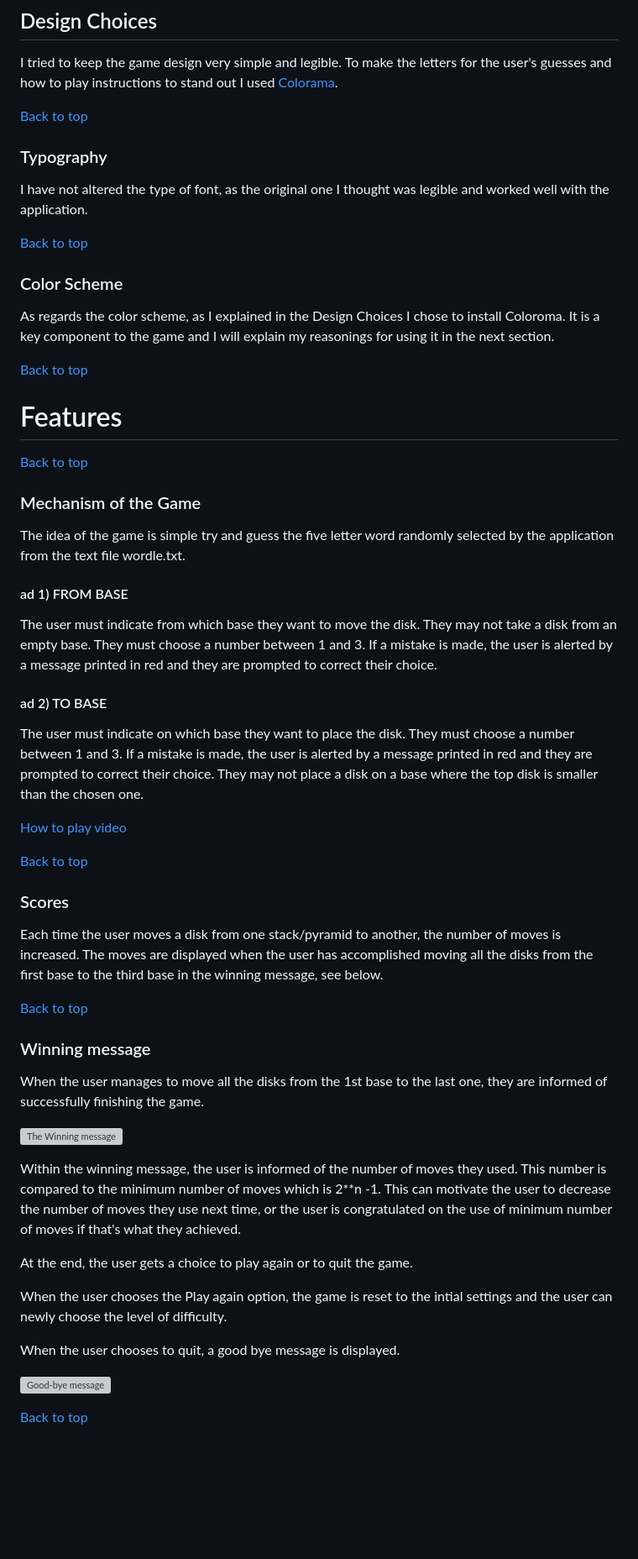
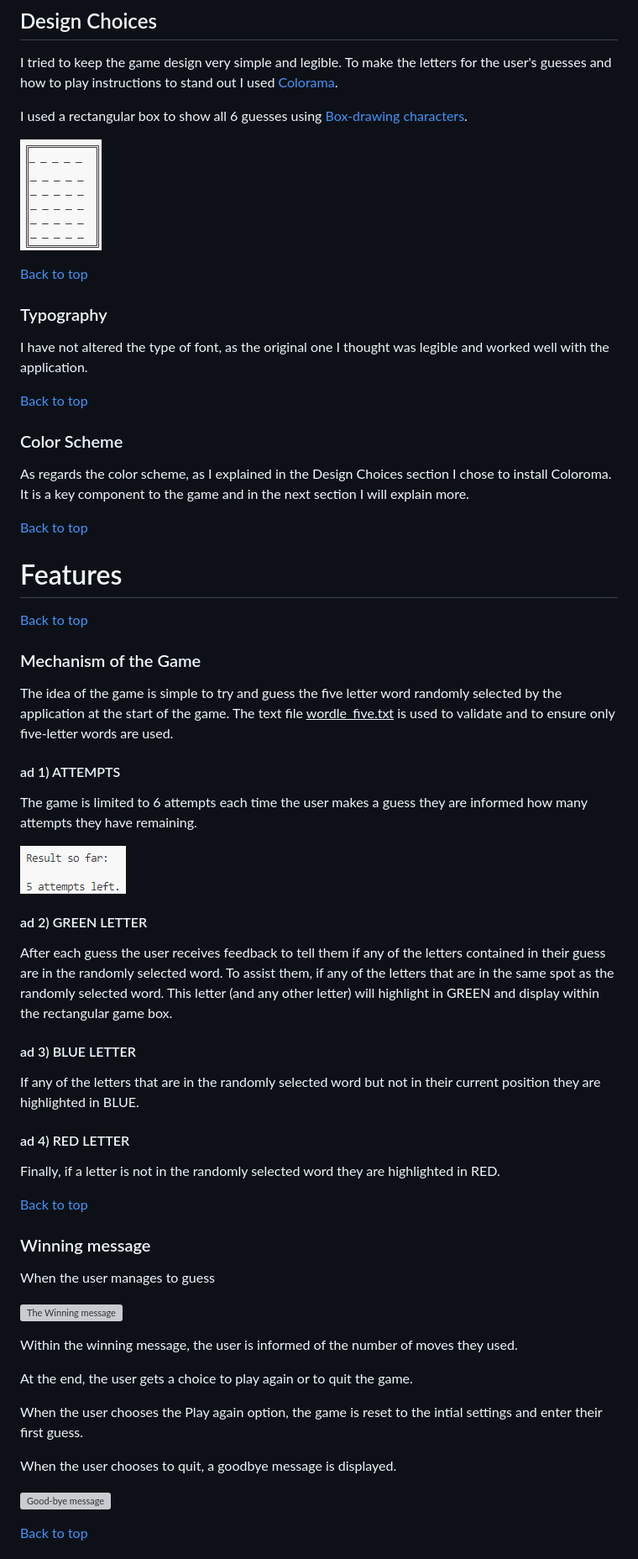
Before and after one commit to carlow78/wordle-challenge, a Markdown page: README.md, the part around the change printed below. Shown: that part at 84% size. Drawn GitHub-style; pictures changed too: assets/images/game-border.png (added), assets/images/wordle-attempts.png (added); blank space fills up the shorter version; grey boxes are pictures that could not be loaded.

Commit message:
readme
readme update with images

```diff
--- a/README.md
+++ b/README.md
@@ -117,6 +121,11 @@ The app structure is very simple and uniformed as it is a CLI application and it
 
 I tried to keep the game design very simple and legible. To make the letters for the user's guesses and how to play instructions to stand out I used [Colorama](https://pypi.org/project/colorama/).
 
+I used a rectangular box to show all 6 guesses using [Box-drawing characters](https://en.wikipedia.org/wiki/Box-drawing_character).
+
+![Rectangular Game Box](assets/images/game-border.png)
+
+
 [Back to top](#contents)
 ### Typography
 
@@ -126,47 +135,53 @@ I have not altered the type of font, as the original one I thought was legible a
 
 ### Color Scheme
 
-As regards the color scheme, as I explained in the Design Choices I chose to install Coloroma. It is a key component to the game and I will explain my reasonings for using it in the next section.
+As regards the color scheme, as I explained in the Design Choices section I chose to install Coloroma. It is a key component to the game and in the next section I will explain more.
 
 [Back to top](#contents)
 
 # Features
 
 [Back to top](#contents)
+
 ### Mechanism of the Game
 
-The idea of the game is simple try and guess the five letter word randomly selected by the application from the text file wordle.txt.
+The idea of the game is simple to try and guess the five letter word randomly selected by the application at the start of the game. The text file <u>wordle_five.txt</u> is used to validate and to ensure only five-letter words are used.
 
-#### ad 1) FROM BASE
+#### ad 1) ATTEMPTS
 
-The user must indicate from which base they want to move the disk. They may not take a disk from an empty base. They must choose a number between 1 and 3. If a mistake is made, the user is alerted by a message printed in red and they are prompted to correct their choice.
+The game is limited to 6 attempts each time the user makes a guess they are informed how many attempts they have remaining.
 
-#### ad 2) TO BASE
+![Wordle Green](assets/images/wordle-attempts.png)
 
-The user must indicate on which base they want to place the disk. They must choose a number between 1 and 3. If a mistake is made, the user is alerted by a message printed in red and they are prompted to correct their choice. They may not place a disk on a base where the top disk is smaller than the chosen one.
 
-[How to play video](/readme-images/mechanism_of_the_game.webm)
+#### ad 2) GREEN LETTER
 
-[Back to top](#contents)
-### Scores
+After each guess the user receives feedback to tell them if any of the letters contained in their guess are in the randomly selected word.
+To assist them, if any of the letters that are in the same spot as the randomly selected word. This letter (and any other letter) will highlight in GREEN and display within the rectangular game box.
 
-Each time the user moves a disk from one stack/pyramid to another, the number of moves is increased. The moves are displayed when the user has accomplished moving all the disks from the first base to the third base in the winning message, see below.
+#### ad 3) BLUE LETTER
+
+If any of the letters that are in the randomly selected word but not in their current position they are highlighted in BLUE.
+
+#### ad 4) RED LETTER
+
+Finally, if a letter is not in the randomly selected word they are highlighted in RED.
 
 [Back to top](#contents)
 
 ### Winning message
 
-When the user manages to move all the disks from the 1st base to the last one, they are informed of successfully finishing the game.
+When the user manages to guess
 
 ![The Winning message](/readme-images/congratulations.png)
 
-Within the winning message, the user is informed of the number of moves they used. This number is compared to the minimum number of moves which is 2**n -1. This can motivate the user to decrease the number of moves they use next time, or the user is congratulated on the use of minimum number of moves if that's what they achieved.
+Within the winning message, the user is informed of the number of moves they used.
 
 At the end, the user gets a choice to play again or to quit the game.
 
-When the user chooses the Play again option, the game is reset to the intial settings and the user can newly choose the level of difficulty.
+When the user chooses the Play again option, the game is reset to the intial settings and enter their first guess.
 
-When the user chooses to quit, a good bye message is displayed.
+When the user chooses to quit, a goodbye message is displayed.
 
 ![Good-bye message](readme-images/good_bye.png)
 
```
Also changed, not shown: other parts of README.md (+9 -14 lines), assets/images/start-screen.png (added), assets/images/wordle-green.png (added).
